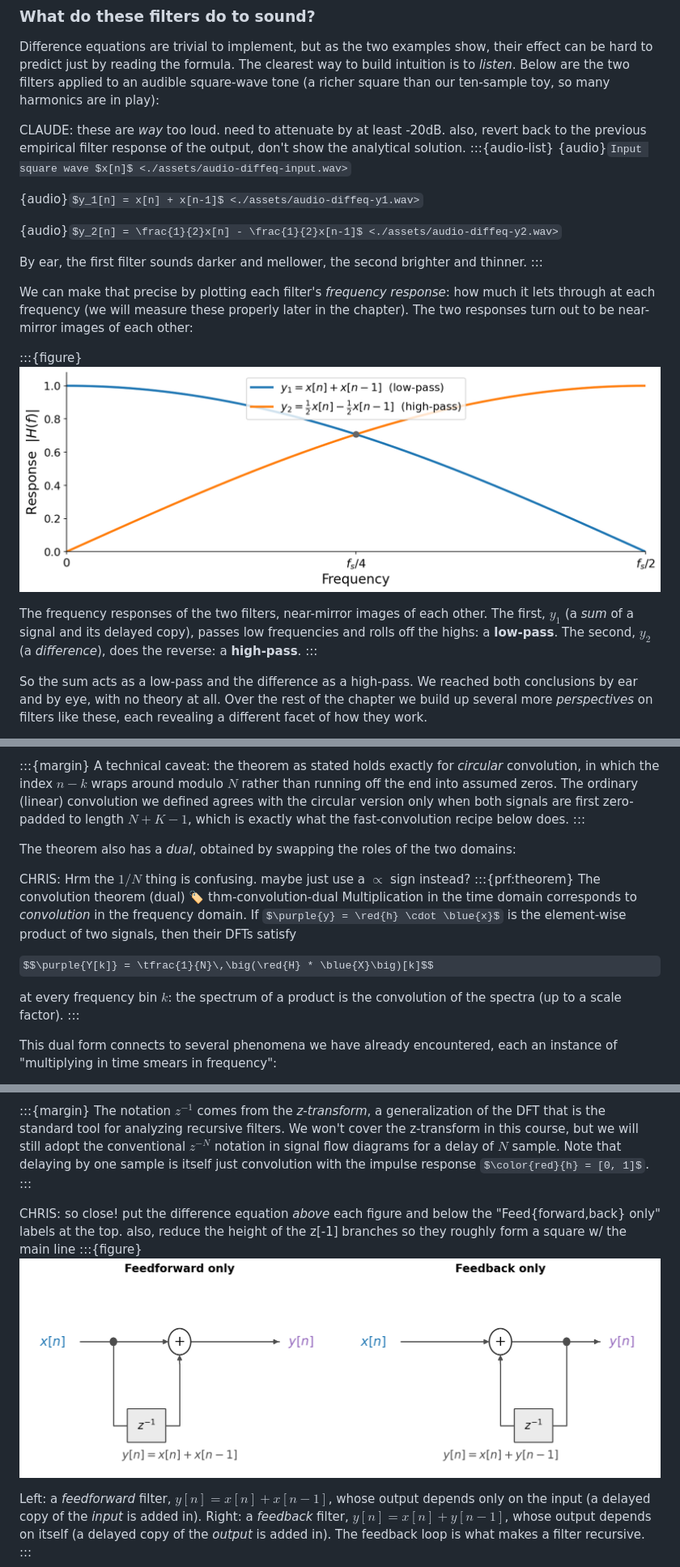
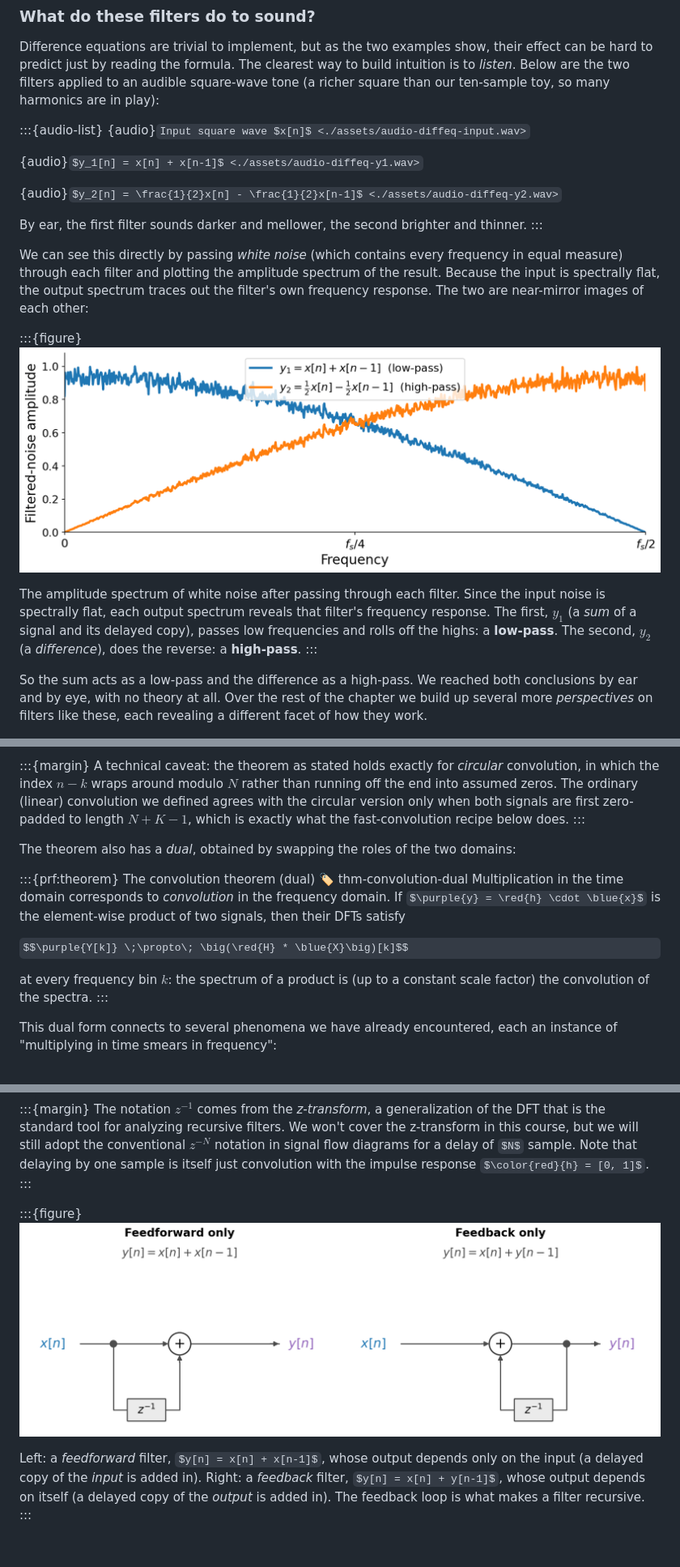
Before and after one commit to chrisdonahue/pcm, a Markdown page: 09-filters/index.md, 3 parts joined by grey strips. Shown at 81% size. GitHub-like rendering; pictures changed too: 09-filters/assets/fig-diffeq-responses.png, 09-filters/assets/fig-recursive-signalflow.png; some formulas as TeX source; blank space fills up the shorter version.

Commit message:
(Claude) Addresses comments

```diff
--- a/09-filters/index.md
+++ b/09-filters/index.md
@@ -90,7 +90,6 @@ Responding only to change, and ignoring the steady stretches, is a hint that thi
 
 Difference equations are trivial to implement, but as the two examples show, their effect can be hard to predict just by reading the formula. The clearest way to build intuition is to _listen_. Below are the two filters applied to an audible square-wave tone (a richer square than our ten-sample toy, so many harmonics are in play):
 
-CLAUDE: these are _way_ too loud. need to attenuate by at least -20dB. also, revert back to the previous empirical filter response of the output, don't show the analytical solution.
 :::{audio-list}
 {audio}`Input square wave $x[n]$ <./assets/audio-diffeq-input.wav>`
 
@@ -101,12 +100,12 @@ CLAUDE: these are _way_ too loud. need to attenuate by at least -20dB. also, rev
 By ear, the first filter sounds darker and mellower, the second brighter and thinner.
 :::
 
-We can make that precise by plotting each filter's _frequency response_: how much it lets through at each frequency (we will measure these properly later in the chapter). The two responses turn out to be near-mirror images of each other:
+We can see this directly by passing _white noise_ (which contains every frequency in equal measure) through each filter and plotting the amplitude spectrum of the result. Because the input is spectrally flat, the output spectrum traces out the filter's own frequency response. The two are near-mirror images of each other:
 
 :::{figure}
-![Two magnitude-response curves over frequency from 0 to f_s over 2. One curve, labeled y1, starts high at DC and falls smoothly to zero at the Nyquist frequency, a low-pass. The other, labeled y2, starts at zero at DC and rises to its maximum at Nyquist, a high-pass. The two curves cross near f_s over 4.](./assets/fig-diffeq-responses.png)
+![Two amplitude spectra over frequency from 0 to f_s over 2, each measured from noise passed through a filter, so both are speckled with measurement noise. One curve, labeled y1, starts high at DC and falls to zero at the Nyquist frequency, a low-pass. The other, labeled y2, starts at zero at DC and rises to its maximum at Nyquist, a high-pass. The two cross near f_s over 4.](./assets/fig-diffeq-responses.png)
 
-The frequency responses of the two filters, near-mirror images of each other. The first, $y_1$ (a _sum_ of a signal and its delayed copy), passes low frequencies and rolls off the highs: a **low-pass**. The second, $y_2$ (a _difference_), does the reverse: a **high-pass**.
+The amplitude spectrum of white noise after passing through each filter. Since the input noise is spectrally flat, each output spectrum reveals that filter's frequency response. The first, $y_1$ (a _sum_ of a signal and its delayed copy), passes low frequencies and rolls off the highs: a **low-pass**. The second, $y_2$ (a _difference_), does the reverse: a **high-pass**.
 :::
 
 So the sum acts as a low-pass and the difference as a high-pass. We reached both conclusions by ear and by eye, with no theory at all. Over the rest of the chapter we build up several more _perspectives_ on filters like these, each revealing a different facet of how they work.
@@ -260,14 +259,13 @@ A technical caveat: the theorem as stated holds exactly for _circular_ convoluti
 
 The theorem also has a _dual_, obtained by swapping the roles of the two domains:
 
-CHRIS: Hrm the $1/N$ thing is confusing. maybe just use a $\propto$ sign instead?
 :::{prf:theorem} The convolution theorem (dual)
 :label: thm-convolution-dual
 Multiplication in the time domain corresponds to _convolution_ in the frequency domain. If $\purple{y} = \red{h} \cdot \blue{x}$ is the element-wise product of two signals, then their DFTs satisfy
 
-$$\purple{Y[k]} = \tfrac{1}{N}\,\big(\red{H} * \blue{X}\big)[k]$$
+$$\purple{Y[k]} \;\propto\; \big(\red{H} * \blue{X}\big)[k]$$
 
-at every frequency bin $k$: the spectrum of a product is the convolution of the spectra (up to a scale factor).
+at every frequency bin $k$: the spectrum of a product is (up to a constant scale factor) the convolution of the spectra.
 :::
 
 This dual form connects to several phenomena we have already encountered, each an instance of "multiplying in time smears in frequency":
@@ -423,7 +432,6 @@ Recursive filters are often best understood visually, as a {vocab}`signal-flow d
 The notation $z^{-1}$ comes from the _z-transform_, a generalization of the DFT that is the standard tool for analyzing recursive filters. We won't cover the z-transform in this course, but we will still adopt the conventional $z^{-N}$ notation in signal flow diagrams for a delay of $N$ sample. Note that delaying by one sample is itself just convolution with the impulse response $\color{red}{h} = [0, 1]$.
 :::
 
-CHRIS: so close! put the difference equation _above_ each figure and below the "Feed{forward,back} only" labels at the top. also, reduce the height of the z[-1] branches so they roughly form a square w/ the main line
 :::{figure}
 ![Two signal-flow diagrams side by side. Left, labeled feedforward only: the input x[n] splits, one path going straight to a summing junction and another passing through a z-to-the-minus-one delay block before reaching the junction, whose output is y[n]; the equation is y[n] = x[n] + x[n-1]. Right, labeled feedback only: the input x[n] goes straight to a summing junction whose output y[n] is also tapped and fed back through a z-to-the-minus-one block into the junction; the equation is y[n] = x[n] + y[n-1].](./assets/fig-recursive-signalflow.png)
 
```
Also changed, not shown: other parts of 09-filters/index.md (+22 -10 lines), 09-filters/assets/fig-room-ir.gif, 6 other files.
